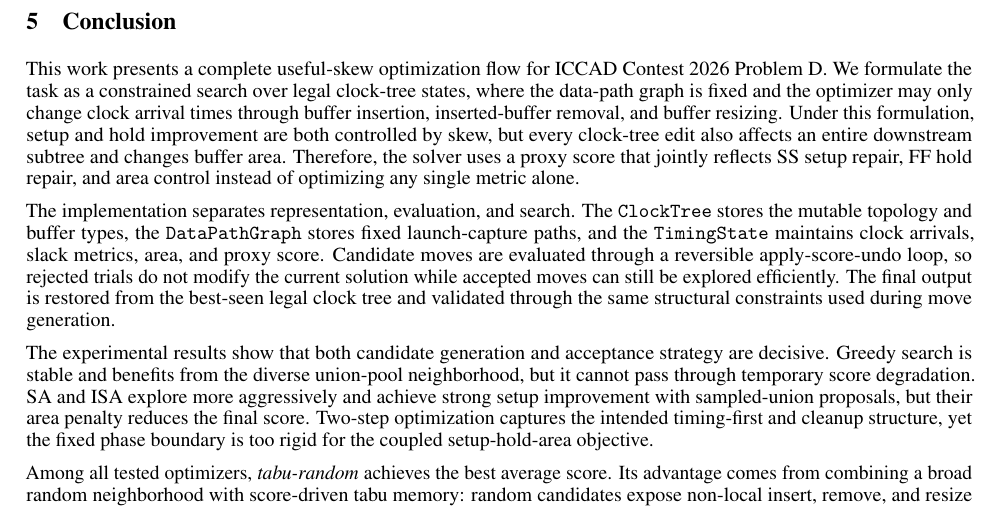
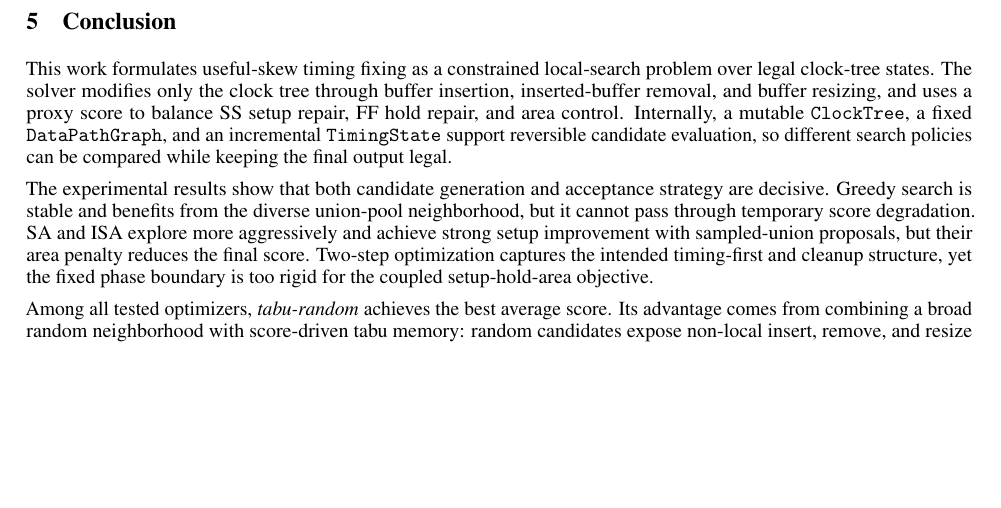
Before and after one commit to AaronWu-train/iccadcontest-2026D, a LaTeX paper (report/main.tex): part of page 7 of 7, cut so that both start at the same text, the shorter picture padded with empty space. Compiled offline with pdfLaTeX.

Commit message:
less redundant conclusion

```diff
--- a/report/main.tex
+++ b/report/main.tex
@@ -375,25 +375,13 @@ the best overall setup-hold-area balance.
 
 
 \section{Conclusion}
-This work presents a complete useful-skew optimization flow for ICCAD Contest
-2026 Problem D.  We formulate the task as a constrained search over legal
-clock-tree states, where the data-path graph is fixed and the optimizer may only
-change clock arrival times through buffer insertion, inserted-buffer removal,
-and buffer resizing.  Under this formulation, setup and hold improvement are
-both controlled by skew, but every clock-tree edit also affects an entire
-downstream subtree and changes buffer area.  Therefore, the solver uses a proxy
-score that jointly reflects SS setup repair, FF hold repair, and area control
-instead of optimizing any single metric alone.
-
-The implementation separates representation, evaluation, and search.  The
-\texttt{ClockTree} stores the mutable topology and buffer types, the
-\texttt{DataPathGraph} stores fixed launch-capture paths, and the
-\texttt{TimingState} maintains clock arrivals, slack metrics, area, and proxy
-score.  Candidate moves are evaluated through a reversible apply-score-undo
-loop, so rejected trials do not modify the current solution while accepted moves
-can still be explored efficiently.  The final output is restored from the
-best-seen legal clock tree and validated through the same structural constraints
-used during move generation.
+This work formulates useful-skew timing fixing as a constrained local-search
+problem over legal clock-tree states.  The solver modifies only the clock tree
+through buffer insertion, inserted-buffer removal, and buffer resizing, and uses
+a proxy score to balance SS setup repair, FF hold repair, and area control.
+Internally, a mutable \texttt{ClockTree}, a fixed \texttt{DataPathGraph}, and an
+incremental \texttt{TimingState} support reversible candidate evaluation, so
+different search policies can be compared while keeping the final output legal.
 
 The experimental results show that both candidate generation and acceptance
 strategy are decisive.  Greedy search is stable and benefits from the diverse
```
Also changed, not shown: report/main.pdf.
